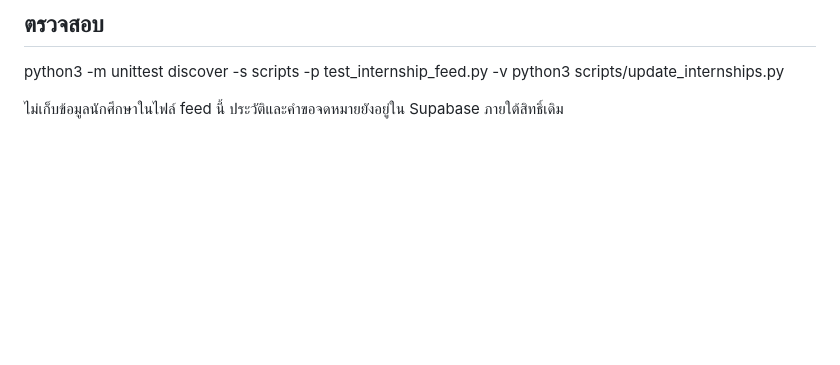
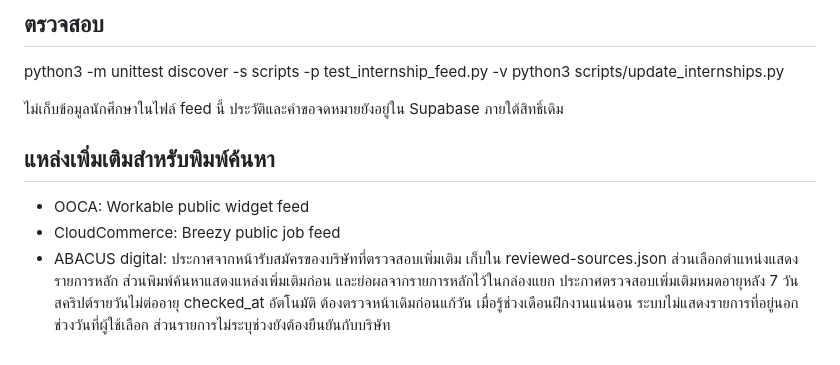
Before and after one commit to thacha-icdi/academic-website, a Markdown page: icdi-internship/LIVE-SEARCH-SETUP.md, the part around the change. GitHub-like rendering; blank space fills up the shorter version.

Commit message:
Document additional employer sources and expiration of manually reviewed listings

```diff
--- a/icdi-internship/LIVE-SEARCH-SETUP.md
+++ b/icdi-internship/LIVE-SEARCH-SETUP.md
@@ -37,3 +37,11 @@ python3 -m unittest discover -s scripts -p test_internship_feed.py -v
 python3 scripts/update_internships.py
 
 ไม่เก็บข้อมูลนักศึกษาในไฟล์ feed นี้ ประวัติและคำขอจดหมายยังอยู่ใน Supabase ภายใต้สิทธิ์เดิม
+
+## แหล่งเพิ่มเติมสำหรับพิมพ์ค้นหา
+- OOCA: Workable public widget feed
+- CloudCommerce: Breezy public job feed
+- ABACUS digital: ประกาศจากหน้ารับสมัครของบริษัทที่ตรวจสอบเพิ่มเติม เก็บใน reviewed-sources.json
+ส่วนเลือกตำแหน่งแสดงรายการหลัก ส่วนพิมพ์ค้นหาแสดงแหล่งเพิ่มเติมก่อน และย่อผลจากรายการหลักไว้ในกล่องแยก
+ประกาศตรวจสอบเพิ่มเติมหมดอายุหลัง 7 วัน สคริปต์รายวันไม่ต่ออายุ checked_at อัตโนมัติ ต้องตรวจหน้าเดิมก่อนแก้วัน
+เมื่อรู้ช่วงเดือนฝึกงานแน่นอน ระบบไม่แสดงรายการที่อยู่นอกช่วงวันที่ผู้ใช้เลือก ส่วนรายการไม่ระบุช่วงยังต้องยืนยันกับบริษัท
```
